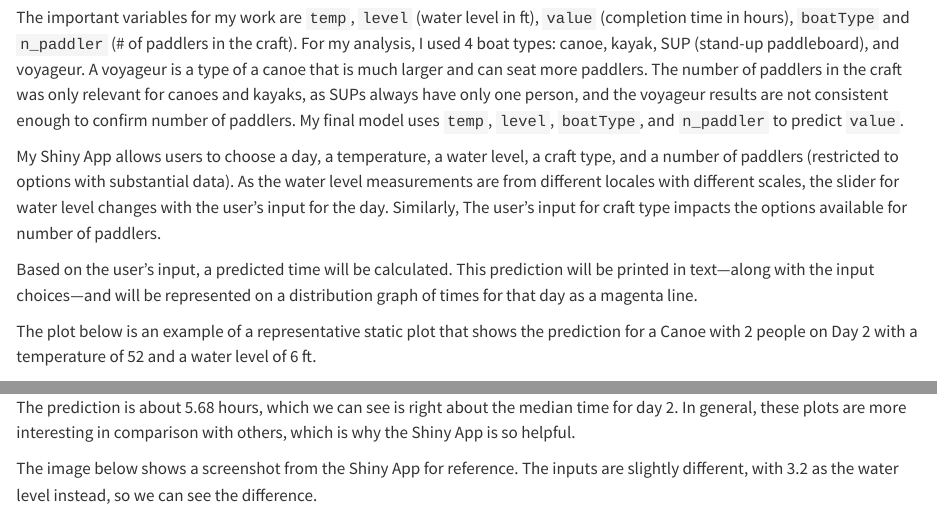
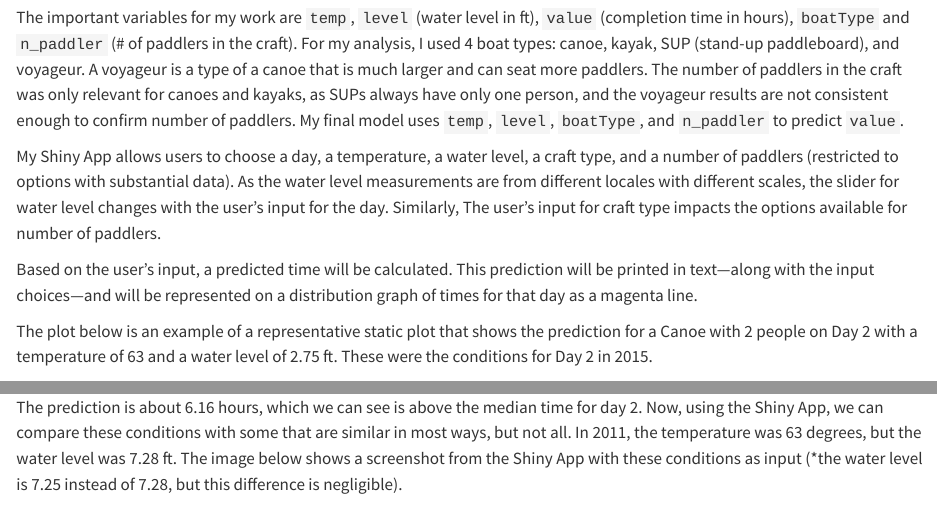
Before and after one commit to phoebechar/finalProject, a Quarto document (FinalReport.qmd): the page in a window 1100 px wide, from 780 px down, and a second part further down, joined at a grey line. Rendered offline with R 4.5, knitr and Pandoc in place of Quarto, with nearby package versions; some code elsewhere in the file could not run offline.

Commit message:
finished report

````diff
--- a/FinalReport.qmd
+++ b/FinalReport.qmd
@@ -26,7 +26,7 @@
 
 Based on the user's input, a predicted time will be calculated. This prediction will be printed in text—along with the input choices—and will be represented on a distribution graph of times for that day as a magenta line.
 
-The plot below is an example of a representative static plot that shows the prediction for a Canoe with 2 people on Day 2 with a temperature of 52 and a water level of 6 ft.
+The plot below is an example of a representative static plot that shows the prediction for a Canoe with 2 people on Day 2 with a temperature of 63 and a water level of 2.75 ft. These were the conditions for Day 2 in 2015.
 
 ```{r}
 #| warning: FALSE
@@ -35,8 +35,8 @@
 day2 <- read.csv("data/day2_full.csv")
 
 pred_mod <- lm(value ~ boatType + temp + water + n_paddler, day2)
-data <- data.frame(boatType = "Canoe", temp = 52,
-                   water = 6, n_paddler = 2)
+data <- data.frame(boatType = "Canoe", temp = 63,
+                   water = 2.75, n_paddler = 2)
 
 ggplot(data = day2, aes(x = value)) +
       geom_density() +
@@ -49,9 +49,7 @@
            title = ("Distribution of Times for Day 2"))
 ```
 
-The prediction is about 5.68 hours, which we can see is right about the median time for day 2. In general, these plots are more interesting in comparison with others, which is why the Shiny App is so helpful.
-
-The image below shows a screenshot from the Shiny App for reference. The inputs are slightly different, with 3.2 as the water level instead, so we can see the difference.
+The prediction is about 6.16 hours, which we can see is above the median time for day 2. Now, using the Shiny App, we can compare these conditions with some that are similar in most ways, but not all. In 2011, the temperature was 63 degrees, but the water level was 7.28 ft. The image below shows a screenshot from the Shiny App with these conditions as input (*the water level is 7.25 instead of 7.28, but this difference is negligible).
 
 ![](images/examplePlot.png)
 
````
Also changed, not shown: FinalReport.html, FinalReport.qmd (5 more changed lines).
